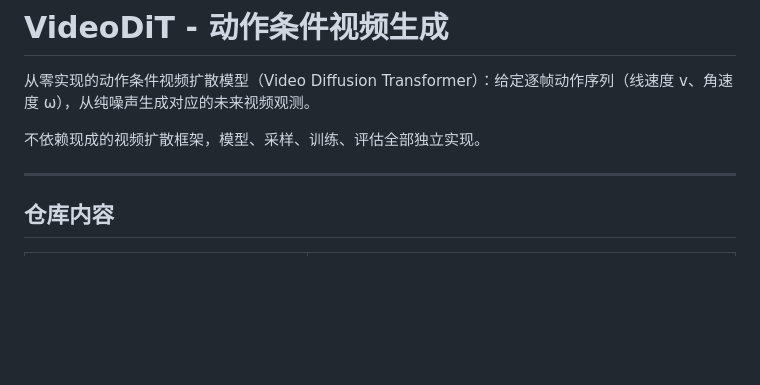
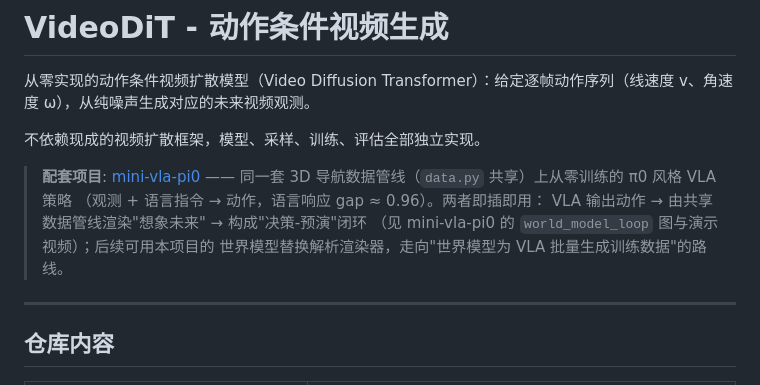
Before and after one commit to yimingjiang216-alt/vision-worldmodel-projects, a Markdown page: README.md, the part around the change. Rendered like a GitHub page; blank space fills up the shorter version.

Commit message:
README: link companion project mini-vla-pi0 (shared data pipeline, decision-preview loop)

```diff
--- a/README.md
+++ b/README.md
@@ -3,6 +3,13 @@
 从零实现的动作条件视频扩散模型（Video Diffusion Transformer）：给定逐帧动作序列（线速度 v、角速度 ω），从纯噪声生成对应的未来视频观测。
 
 不依赖现成的视频扩散框架，模型、采样、训练、评估全部独立实现。
+
+> **配套项目**: [mini-vla-pi0](https://github.com/yimingjiang216-alt/mini-vla-pi0) ——
+> 同一套 3D 导航数据管线（`data.py` 共享）上从零训练的 π0 风格 VLA 策略
+> （观测 + 语言指令 → 动作，语言响应 gap ≈ 0.96）。两者即插即用：
+> VLA 输出动作 → 由共享数据管线渲染"想象未来" → 构成"决策-预演"闭环
+> （见 mini-vla-pi0 的 `world_model_loop` 图与演示视频）；后续可用本项目的
+> 世界模型替换解析渲染器，走向"世界模型为 VLA 批量生成训练数据"的路线。
 
 ---
 
```
